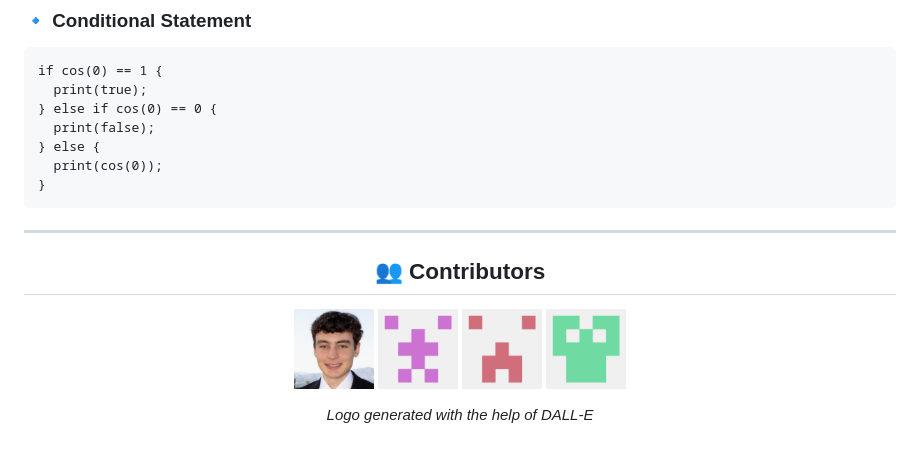
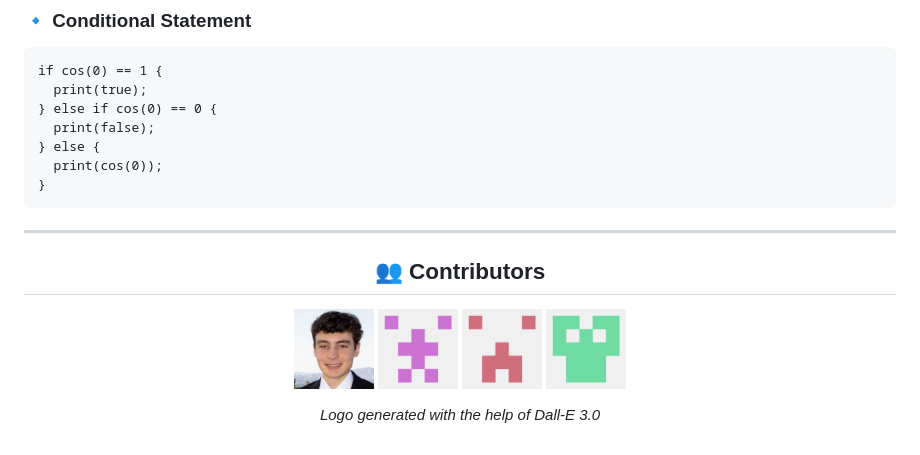
Before and after one commit to lilscolari/leibniz, a Markdown page: README.md, the part around the change. Drawn GitHub-style.

````diff
--- a/README.md
+++ b/README.md
@@ -113,7 +113,6 @@ if cos(0) == 1 {
 }
 ```
 
-
 ---
 
 <h2 align="center">👥 Contributors</h2>
@@ -134,5 +133,5 @@ if cos(0) == 1 {
 </p>
 
 <p align="center">
-  <i>Logo generated with the help of DALL-E</i>
+  <i>Logo generated with the help of Dall-E 3.0</i>
 </p>
````
